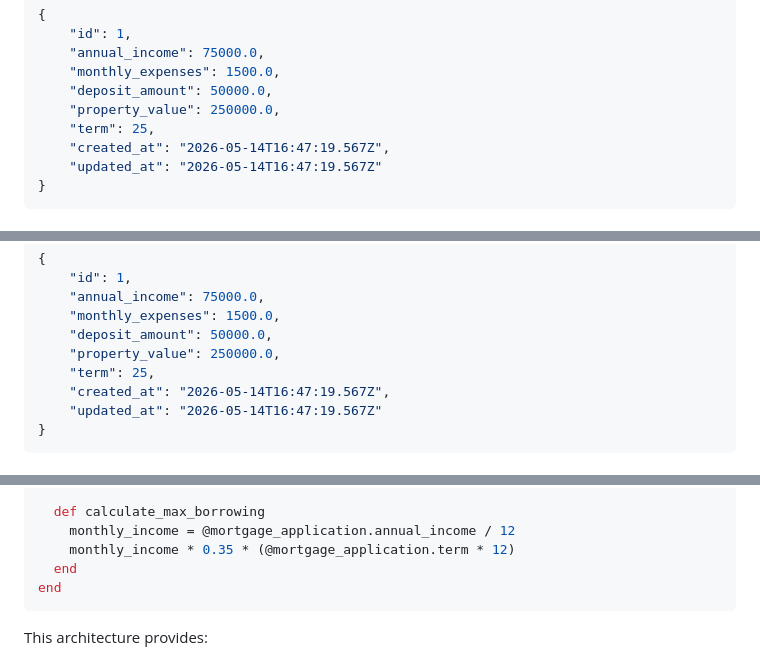
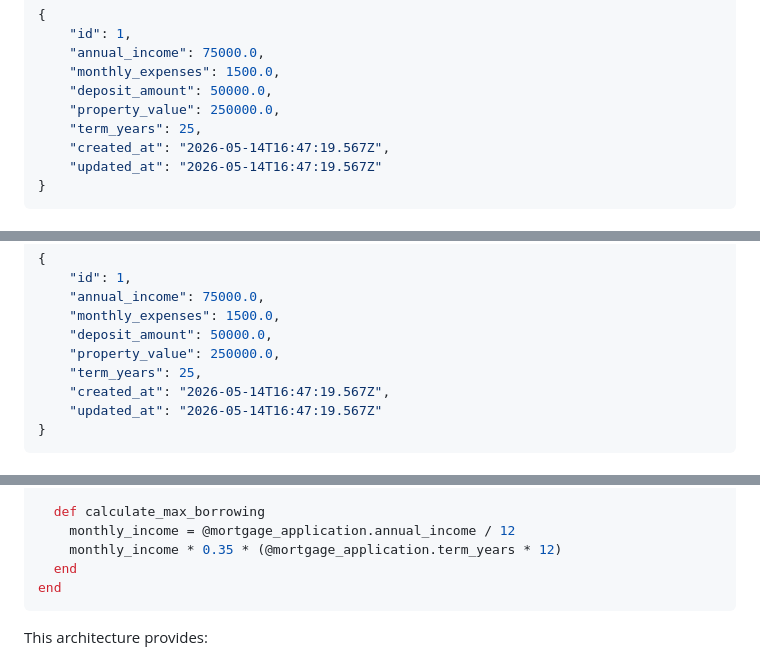
Before and after one commit to baphled/mortgage_app, a Markdown page: README.md, 3 parts joined by grey strips. Rendered like a GitHub page.

````diff
--- a/README.md
+++ b/README.md
@@ -181,7 +181,7 @@ curl -X POST http://localhost:3000/api/v1/mortgage_applications \
     "monthly_expenses": 1500.0,
     "deposit_amount": 50000.0,
     "property_value": 250000.0,
-    "term": 25,
+    "term_years": 25,
     "created_at": "2026-05-14T16:47:19.567Z",
     "updated_at": "2026-05-14T16:47:19.567Z"
 }
@@ -201,7 +201,7 @@ curl http://localhost:3000/api/v1/mortgage_applications/1
     "monthly_expenses": 1500.0,
     "deposit_amount": 50000.0,
     "property_value": 250000.0,
-    "term": 25,
+    "term_years": 25,
     "created_at": "2026-05-14T16:47:19.567Z",
     "updated_at": "2026-05-14T16:47:19.567Z"
 }
@@ -749,7 +749,7 @@ class AffordabilityAssessor
 
   def calculate_max_borrowing
     monthly_income = @mortgage_application.annual_income / 12
-    monthly_income * 0.35 * (@mortgage_application.term * 12)
+    monthly_income * 0.35 * (@mortgage_application.term_years * 12)
   end
 end
 ```
````
Also changed, not shown: other parts of README.md (+4 -4 lines).
